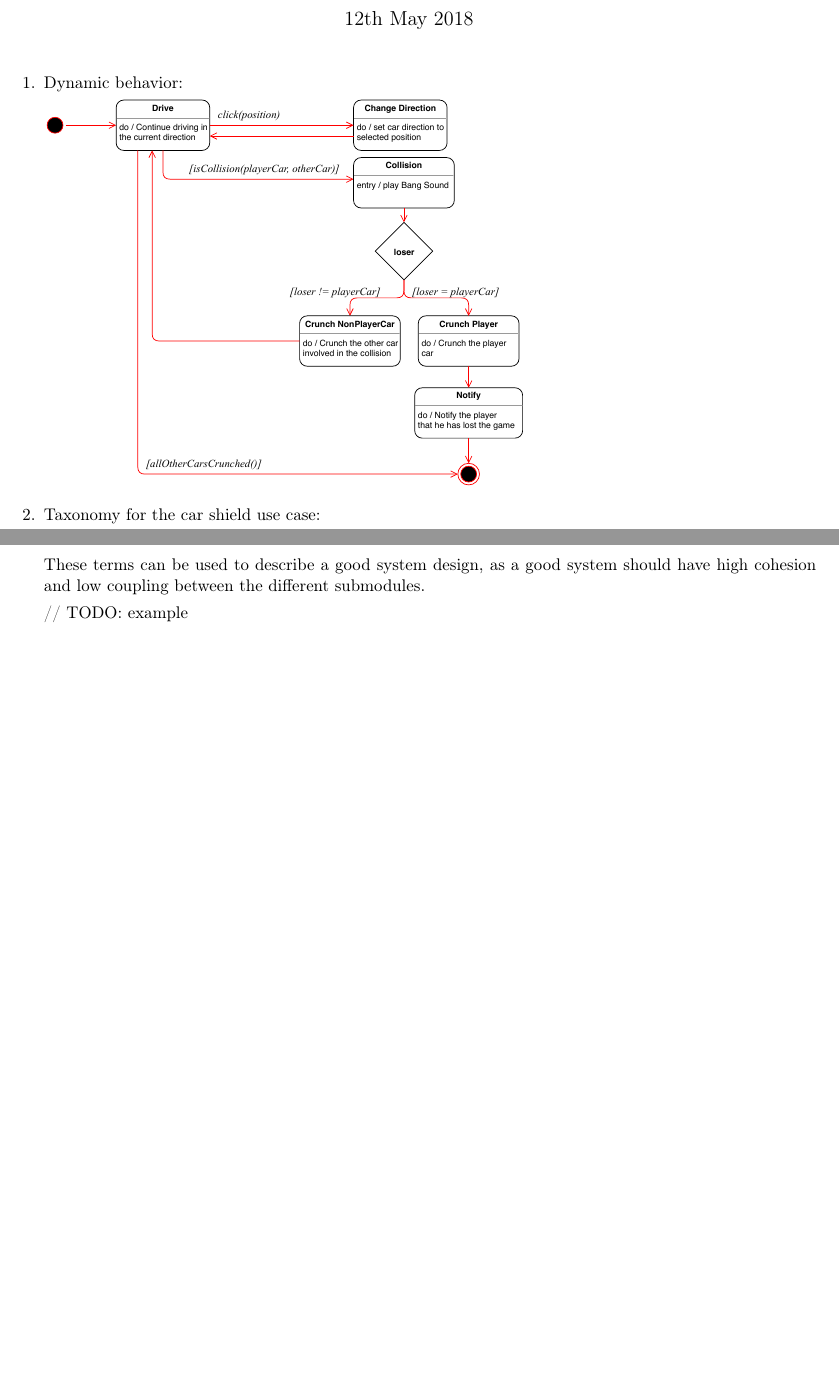
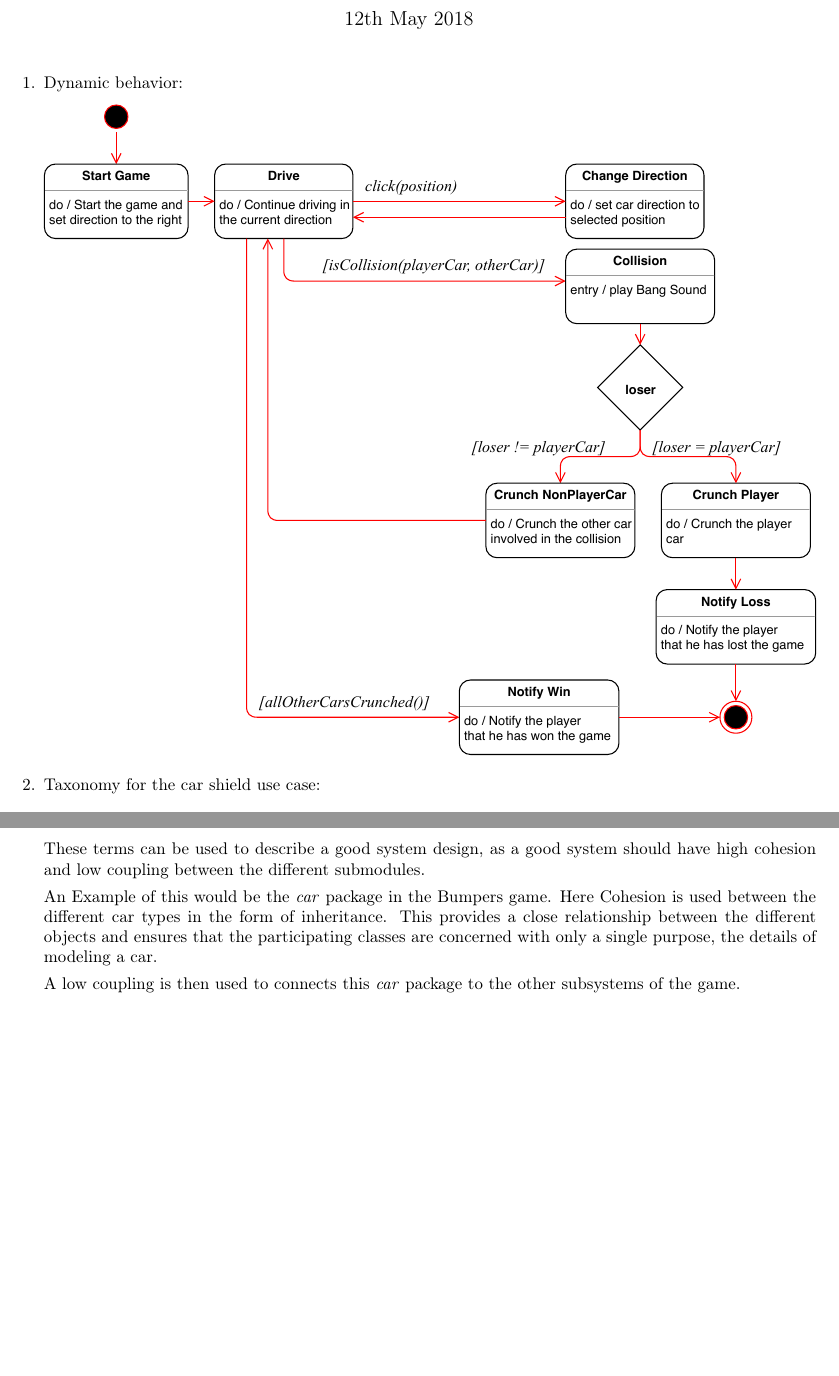
Before and after one commit to rasaford/eist, a LaTeX document (sheet04/sheet04.tex): two parts of pages 1 and 2 of 2 before the commit and two parts of pages 1 and 3 of 3 after it, joined at a grey line, cut so that both start at the same text, the shorter picture padded with empty space. Compiled offline with pdfLaTeX.

Commit message:
getting closer to the final solution for sheet03

```diff
--- a/sheet04/sheet04.tex
+++ b/sheet04/sheet04.tex
@@ -19,7 +19,7 @@
 \begin{enumerate}
     \item Dynamic behavior:
 
-    \includegraphics[width=10cm]{StateChart.pdf}
+    \includegraphics[width=\linewidth]{StateChart.pdf}
 
     \item Taxonomy for the car shield use case:
 
@@ -48,6 +48,12 @@
         These terms can be used to describe a good system design, as a good system should have
         high cohesion and low coupling between the different submodules.
 
-        // TODO: example
+        An Example of this would be the \textit{car} package in the Bumpers game. Here Cohesion is used between
+        the different car types in the form of inheritance. This provides a close relationship between the
+        different objects and ensures that the participating classes are concerned with only a single
+        purpose, the details of modeling a car.
+
+        A low coupling is then used to connects this \textit{car} package to the other subsystems of the game.
+
 \end{enumerate}
 \end{document}
```
Also changed, not shown: sheet04/ActivityDiagram.pdf, sheet04/ClassDiagram.pdf, sheet04/StateChart.pdf, sheet04/sheet04.pdf, sheet04/sheet04.tex (6 more changed lines).
